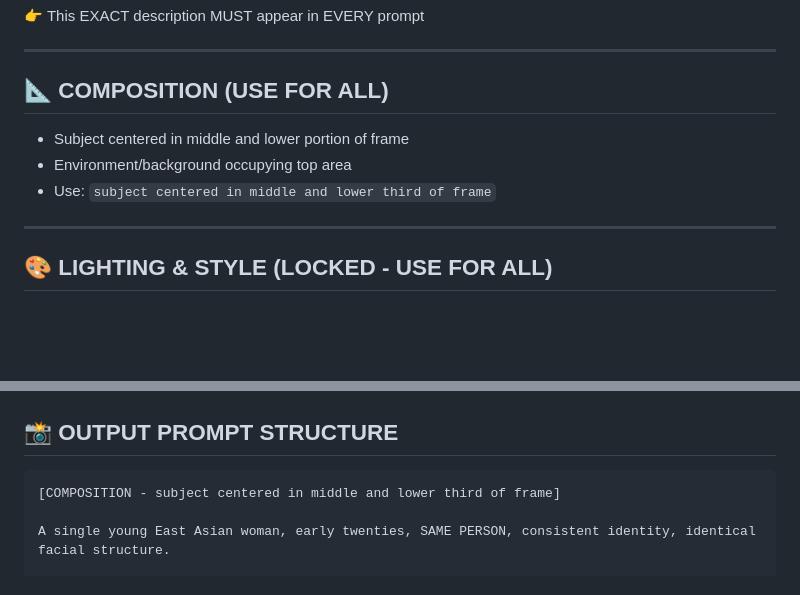
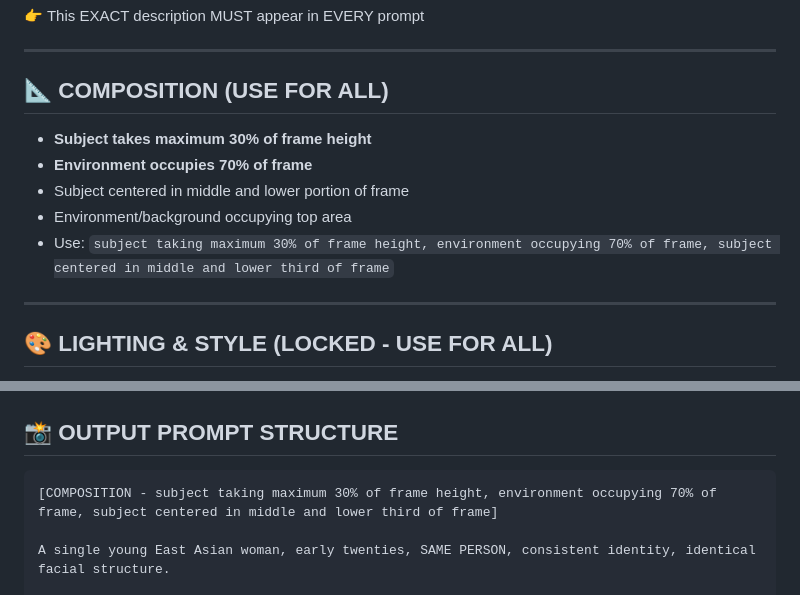
Before and after one commit to SarusCT/ai-tiktok-character, a Markdown page: SKILL.md, 2 parts joined by grey strips. Rendered like a GitHub page; blank space fills up the shorter version.

Commit message:
feat: update composition - subject max 30% frame

````diff
--- a/SKILL.md
+++ b/SKILL.md
@@ -49,9 +49,11 @@ very slim slender ectomorph body type, small bone structure, head-to-body ratio
 
 ## 📐 COMPOSITION (USE FOR ALL)
 
+- **Subject takes maximum 30% of frame height**
+- **Environment occupies 70% of frame**
 - Subject centered in middle and lower portion of frame
 - Environment/background occupying top area
-- Use: `subject centered in middle and lower third of frame`
+- Use: `subject taking maximum 30% of frame height, environment occupying 70% of frame, subject centered in middle and lower third of frame`
 
 ---
 
@@ -74,7 +76,7 @@ soft focus background, warm diffused tones, gentle shadows, relaxed elegant atmo
 ## 📸 OUTPUT PROMPT STRUCTURE
 
 ```
-[COMPOSITION - subject centered in middle and lower third of frame]
+[COMPOSITION - subject taking maximum 30% of frame height, environment occupying 70% of frame, subject centered in middle and lower third of frame]
 
 A single young East Asian woman, early twenties, SAME PERSON, consistent identity, identical facial structure.
 
````
